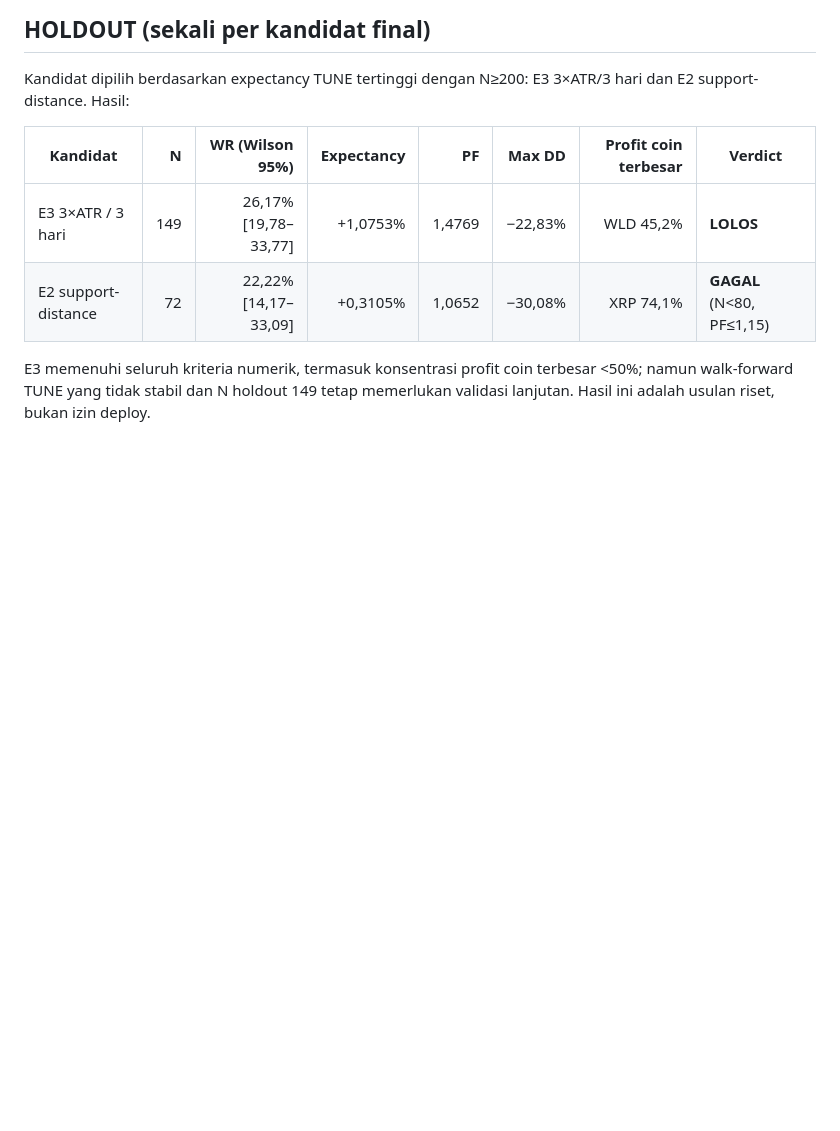
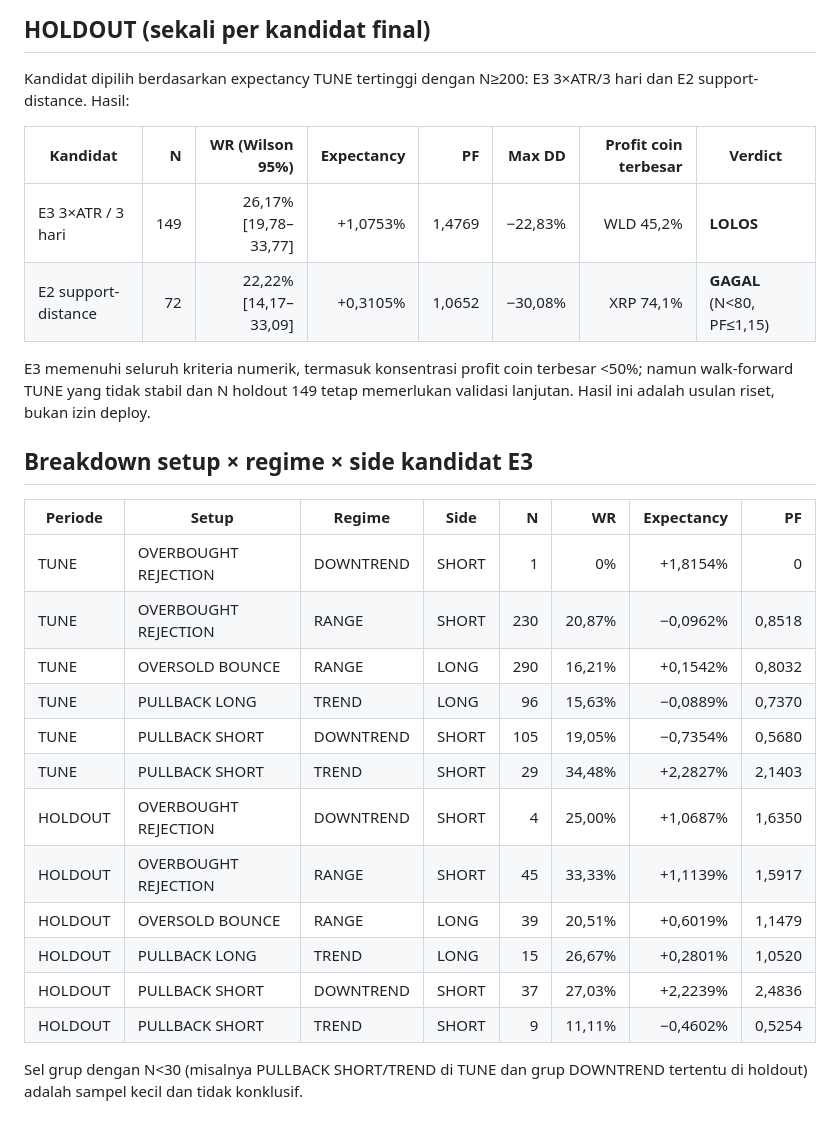
Before and after one commit to jun3iawan-ai/aliza-ai, a Markdown page: AlizaAI-Crypto/01-hasil-audit-codex/EXPERIMENT_RESULTS.md, the part around the change. GitHub-like rendering; blank space fills up the shorter version.

Commit message:
docs(fase3): include setup regime side breakdown

```diff
--- a/AlizaAI-Crypto/01-hasil-audit-codex/EXPERIMENT_RESULTS.md
+++ b/AlizaAI-Crypto/01-hasil-audit-codex/EXPERIMENT_RESULTS.md
@@ -70,3 +70,22 @@ Kandidat dipilih berdasarkan expectancy TUNE tertinggi dengan N≥200: E3 3×ATR
 | E2 support-distance | 72 | 22,22% [14,17–33,09] | +0,3105% | 1,0652 | −30,08% | XRP 74,1% | **GAGAL** (N<80, PF≤1,15) |
 
 E3 memenuhi seluruh kriteria numerik, termasuk konsentrasi profit coin terbesar <50%; namun walk-forward TUNE yang tidak stabil dan N holdout 149 tetap memerlukan validasi lanjutan. Hasil ini adalah usulan riset, bukan izin deploy.
+
+## Breakdown setup × regime × side kandidat E3
+
+| Periode | Setup | Regime | Side | N | WR | Expectancy | PF |
+|---|---|---|---|---:|---:|---:|---:|
+| TUNE | OVERBOUGHT REJECTION | DOWNTREND | SHORT | 1 | 0% | +1,8154% | 0 |
+| TUNE | OVERBOUGHT REJECTION | RANGE | SHORT | 230 | 20,87% | −0,0962% | 0,8518 |
+| TUNE | OVERSOLD BOUNCE | RANGE | LONG | 290 | 16,21% | +0,1542% | 0,8032 |
+| TUNE | PULLBACK LONG | TREND | LONG | 96 | 15,63% | −0,0889% | 0,7370 |
+| TUNE | PULLBACK SHORT | DOWNTREND | SHORT | 105 | 19,05% | −0,7354% | 0,5680 |
+| TUNE | PULLBACK SHORT | TREND | SHORT | 29 | 34,48% | +2,2827% | 2,1403 |
+| HOLDOUT | OVERBOUGHT REJECTION | DOWNTREND | SHORT | 4 | 25,00% | +1,0687% | 1,6350 |
+| HOLDOUT | OVERBOUGHT REJECTION | RANGE | SHORT | 45 | 33,33% | +1,1139% | 1,5917 |
+| HOLDOUT | OVERSOLD BOUNCE | RANGE | LONG | 39 | 20,51% | +0,6019% | 1,1479 |
+| HOLDOUT | PULLBACK LONG | TREND | LONG | 15 | 26,67% | +0,2801% | 1,0520 |
+| HOLDOUT | PULLBACK SHORT | DOWNTREND | SHORT | 37 | 27,03% | +2,2239% | 2,4836 |
+| HOLDOUT | PULLBACK SHORT | TREND | SHORT | 9 | 11,11% | −0,4602% | 0,5254 |
+
+Sel grup dengan N<30 (misalnya PULLBACK SHORT/TREND di TUNE dan grup DOWNTREND tertentu di holdout) adalah sampel kecil dan tidak konklusif.
```
Also changed, not shown: EXPERIMENT_RESULTS.md (+19 -0 lines).
